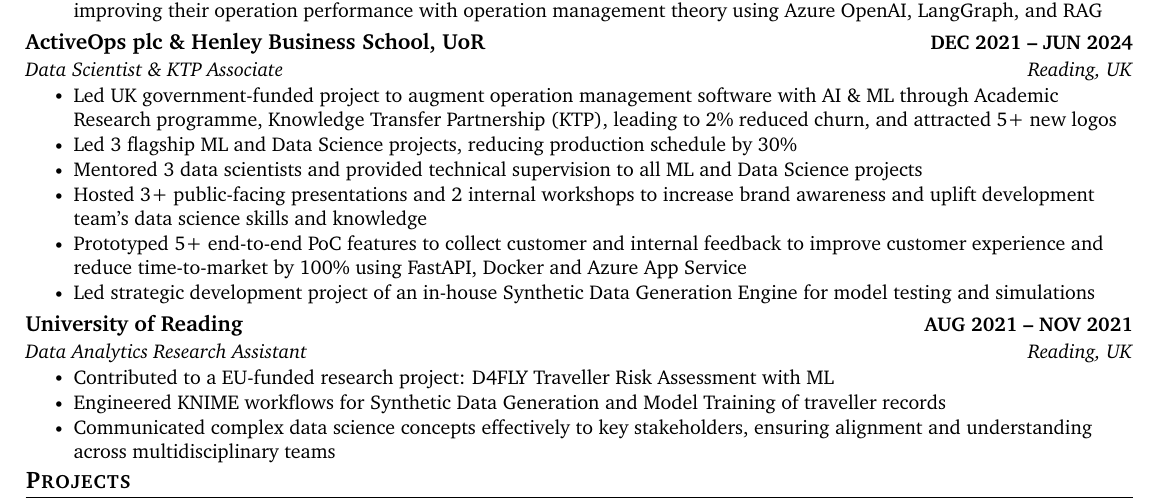
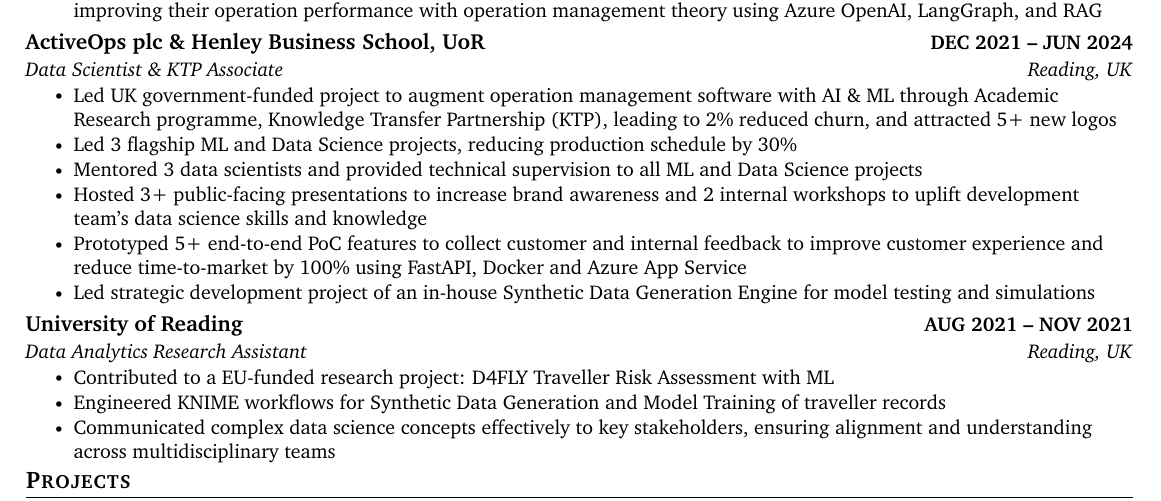
Before and after one commit to leehosanganson/cv-latex, a LaTeX document (main.tex, which reads items/experience/uor-ktp.tex): part of the page, cut so that both start at the same text. Compiled offline with pdfLaTeX.

Commit message:
fix sentence

```diff
--- a/items/experience/uor-ktp.tex
+++ b/items/experience/uor-ktp.tex
@@ -15,8 +15,8 @@
     to all ML and Data Science projects
 }
 \resumeItem{
-    Hosted 3+ public-facing presentations and 2 internal workshops
-    to increase brand awareness and uplift development team's data science skills and knowledge
+    Hosted 3+ public-facing presentations to increase brand awareness and
+    2 internal workshops to uplift development team's data science skills and knowledge
 }
 \resumeItem{
     Prototyped 5+ end-to-end PoC features to collect customer
```
